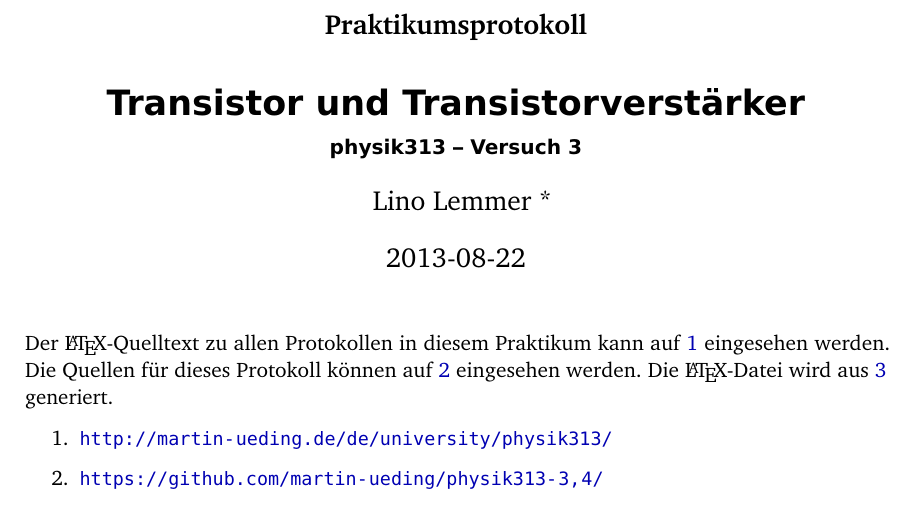
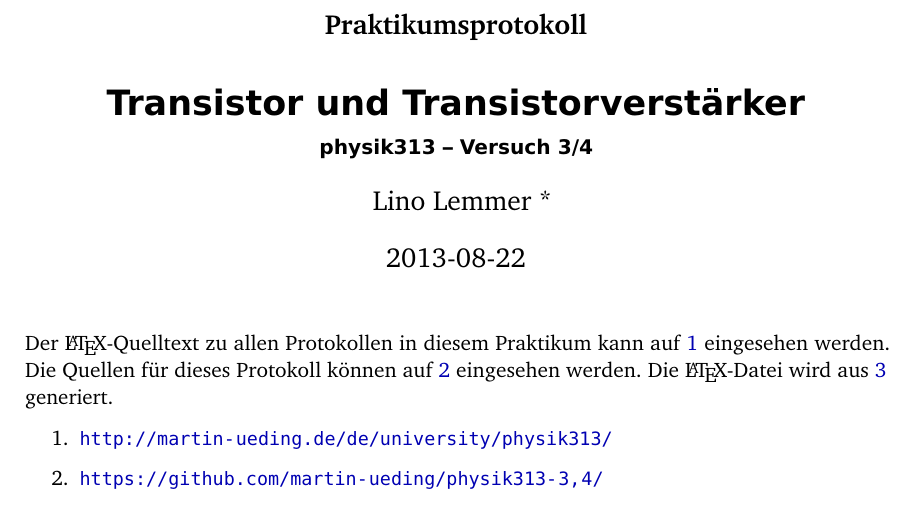
Before and after one commit to martin-ueding/physik313-Protokolle, a LaTeX document (Template.tex): part of page 1 of 7, cut so that both start at the same text. Compiled offline with pdfLaTeX; an older LaTeX class or package is replaced by its successor.

Commit message:
Versuchsnummer

```diff
--- a/Template.tex
+++ b/Template.tex
@@ -4,7 +4,7 @@
 
 \usepackage{placeins}
 
-\ihead{physik313 – Versuch 3}
+\ihead{physik313 – Versuch 3/4}
 \ifoot{Lino Lemmer}
 
 \hypersetup{
@@ -13,7 +13,7 @@
 
 \subject{Praktikumsprotokoll}
 \title{Transistor und Transistorverstärker}
-\subtitle{physik313 – Versuch 3}
+\subtitle{physik313 – Versuch 3/4}
 \author{
 	Lino Lemmer \footnote{\href{mailto:s6lilemm@uni-bonn.de}{s6lilemm@uni-bonn.de}}
 }
```
